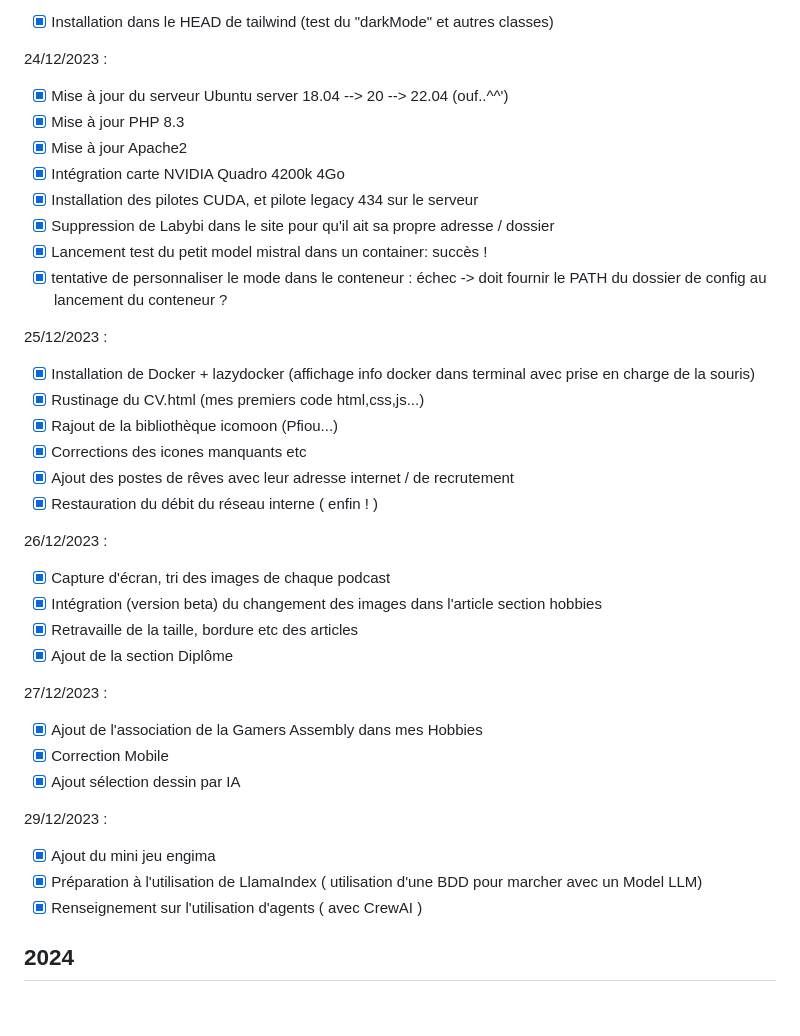
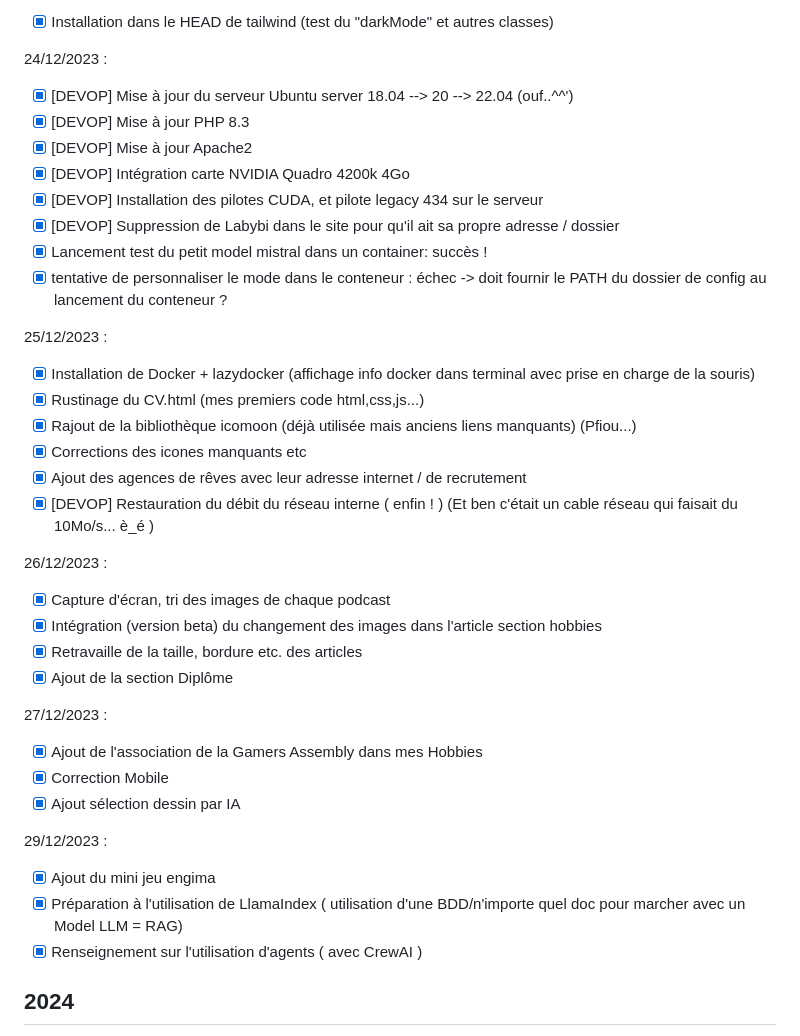
Before and after one commit to wildcat7534/porte-folio, a Markdown page: README.md, the part around one of its changes. Rendered like a GitHub page; blank space fills up the shorter version.

Commit message:
readme up

```diff
--- a/README.md
+++ b/README.md
@@ -28,12 +28,12 @@
 
 24/12/2023 :
 
-- [x] Mise à jour du serveur Ubuntu server 18.04 --> 20 --> 22.04 (ouf..^^')
-- [x] Mise à jour PHP 8.3
-- [x] Mise à jour Apache2
-- [x] Intégration carte NVIDIA Quadro 4200k 4Go
-- [x] Installation des pilotes CUDA, et pilote legacy 434 sur le serveur
-- [x] Suppression de Labybi dans le site pour qu'il ait sa propre adresse / dossier
+- [x] [DEVOP] Mise à jour du serveur Ubuntu server 18.04 --> 20 --> 22.04 (ouf..^^')
+- [x] [DEVOP] Mise à jour PHP 8.3
+- [x] [DEVOP] Mise à jour Apache2
+- [x] [DEVOP] Intégration carte NVIDIA Quadro 4200k 4Go
+- [x] [DEVOP] Installation des pilotes CUDA, et pilote legacy 434 sur le serveur
+- [x] [DEVOP] Suppression de Labybi dans le site pour qu'il ait sa propre adresse / dossier
 - [x] Lancement test du petit model mistral dans un container: succès !
 - [x] tentative de personnaliser le mode dans le conteneur : échec -> doit fournir le PATH du dossier de config au lancement du conteneur ?
 
@@ -41,16 +41,16 @@
 
 - [x] Installation de Docker + lazydocker (affichage info docker dans terminal avec prise en charge de la souris)
 - [x] Rustinage du CV.html (mes premiers code html,css,js...)
-- [x] Rajout de la bibliothèque icomoon (Pfiou...)
+- [x] Rajout de la bibliothèque icomoon (déjà utilisée mais anciens liens manquants) (Pfiou...)
 - [x] Corrections des icones manquants etc
-- [x] Ajout des postes de rêves avec leur adresse internet / de recrutement
-- [x] Restauration du débit du réseau interne ( enfin ! )
+- [x] Ajout des agences de rêves avec leur adresse internet / de recrutement
+- [x] [DEVOP] Restauration du débit du réseau interne ( enfin ! ) (Et ben c'était un cable réseau qui faisait du 10Mo/s... è_é )
 
 26/12/2023 :
 
 - [x] Capture d'écran, tri des images de chaque podcast
 - [x] Intégration (version beta) du changement des images dans l'article section hobbies
-- [x] Retravaille de la taille, bordure etc des articles
+- [x] Retravaille de la taille, bordure etc. des articles
 - [x] Ajout de la section Diplôme
 
 27/12/2023 :
@@ -62,7 +62,7 @@
 29/12/2023 :
 
 - [x] Ajout du mini jeu engima
-- [x] Préparation à l'utilisation de LlamaIndex ( utilisation d'une BDD pour marcher avec un Model LLM)
+- [x] Préparation à l'utilisation de LlamaIndex ( utilisation d'une BDD/n'importe quel doc pour marcher avec un Model LLM = RAG)
 - [x] Renseignement sur l'utilisation d'agents ( avec CrewAI )
 
 ## **2024**
```
Also changed, not shown: other parts of README.md (+15 -5 lines).
